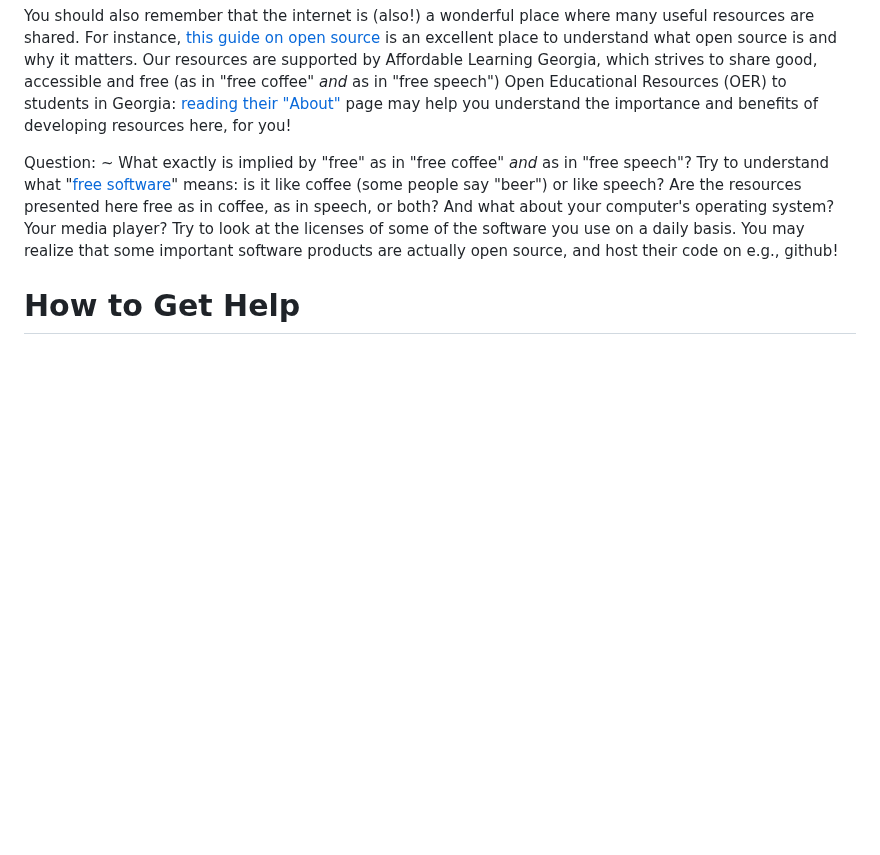
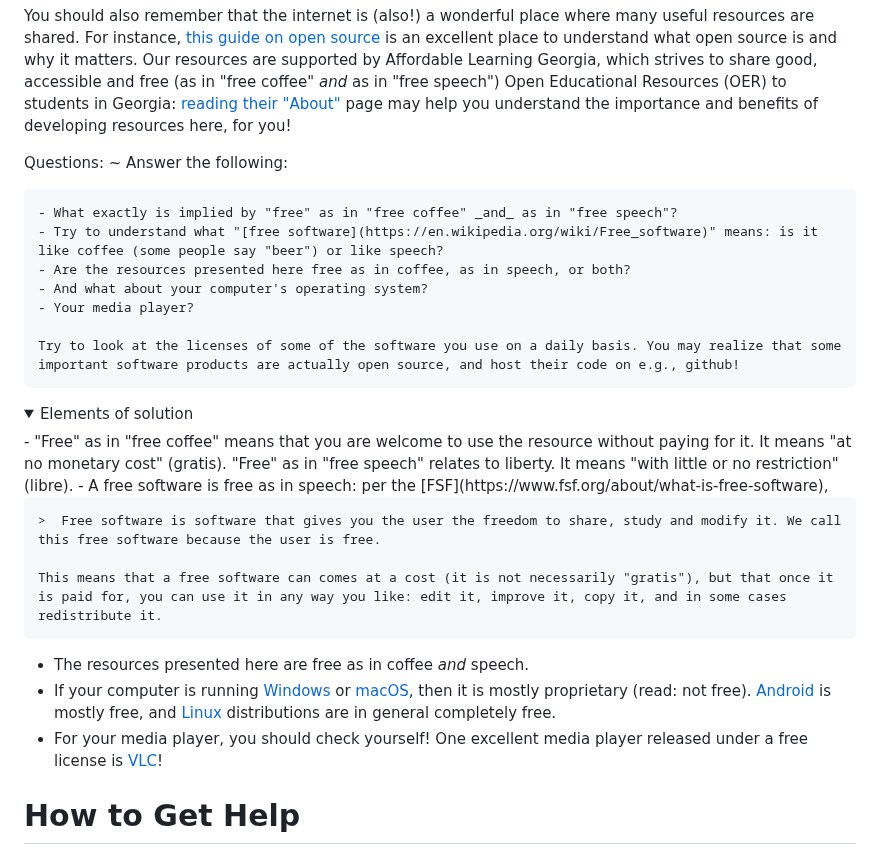
Before and after one commit to csci-1301/csci-1301.github.io, a Markdown page: labs/Introduction/readme.md, the part around the change. Rendered like a GitHub page; folded sections open; blank space fills up the shorter version.

Commit message:
Fine-tuned hello world.

```diff
--- a/labs/Introduction/readme.md
+++ b/labs/Introduction/readme.md
@@ -60,8 +60,30 @@ You should also remember that the internet is (also!) a wonderful place where ma
 For instance, [this guide on open source](https://opensource.guide/) is an excellent place to understand what open source is and why it matters.
 Our resources are supported by Affordable Learning Georgia, which strives to share good, accessible and free (as in "free coffee" _and_ as in "free speech") Open Educational Resources (OER) to students in Georgia: [reading their "About"](https://www.affordablelearninggeorgia.org/about/about_us) page may help you understand the importance and benefits of developing resources here, for you!
 
-Question:
-~ What exactly is implied by "free" as in "free coffee" _and_ as in "free speech"? Try to understand what "[free software](https://en.wikipedia.org/wiki/Free_software)" means: is it like coffee (some people say "beer") or like speech? Are the resources presented here free as in coffee, as in speech, or both? And what about your computer's operating system? Your media player? Try to look at the licenses of some of the software you use on a daily basis. You may realize that some important software products are actually open source, and host their code on e.g., github!
+Questions:
+~ Answer the following:
+
+    - What exactly is implied by "free" as in "free coffee" _and_ as in "free speech"?
+    - Try to understand what "[free software](https://en.wikipedia.org/wiki/Free_software)" means: is it like coffee (some people say "beer") or like speech?
+    - Are the resources presented here free as in coffee, as in speech, or both?
+    - And what about your computer's operating system?
+    - Your media player?
+
+    Try to look at the licenses of some of the software you use on a daily basis. You may realize that some important software products are actually open source, and host their code on e.g., github!
+
+<details><summary>Elements of solution</summary>
+- "Free" as in "free coffee" means that you are welcome to use the resource without paying for it. It means "at no monetary cost" (gratis).
+"Free" as in "free speech" relates to liberty. It means "with little or no restriction" (libre).
+- A free software is free as in speech: per the [FSF](https://www.fsf.org/about/what-is-free-software),
+
+    >  Free software is software that gives you the user the freedom to share, study and modify it. We call this free software because the user is free.
+
+    This means that a free software can comes at a cost (it is not necessarily "gratis"), but that once it is paid for, you can use it in any way you like: edit it, improve it, copy it, and in some cases redistribute it.
+- The resources presented here are free as in coffee _and_ speech.
+- If your computer is running [Windows](https://www.microsoft.com/en-us/licensing/product-licensing/windows) or [macOS](https://www.apple.com/legal/sla/), then it is mostly proprietary (read: not free).
+[Android](https://en.wikipedia.org/wiki/Android_(operating_system)#Licensing) is mostly free, and [Linux](https://en.wikipedia.org/wiki/Linux#Development) distributions are in general completely free.
+- For your media player, you should check yourself! One excellent media player released under a free license is [VLC](http://www.videolan.org/)!
+</details>
 
 # How to Get Help
 
```
Also changed, not shown: 1 other file.
